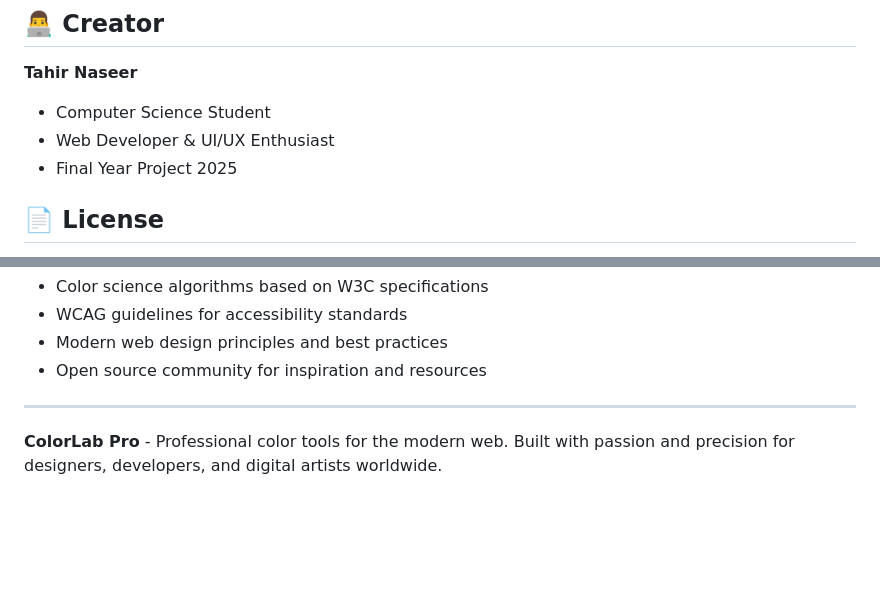
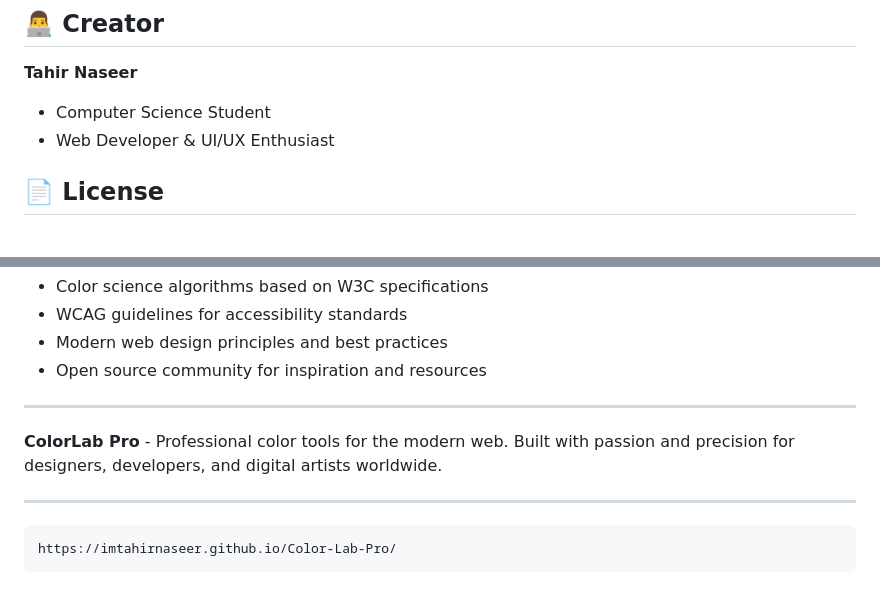
Before and after one commit to Tarunsavita/Color-Lab-Pro, a Markdown page: README.md, 2 parts joined by grey strips. Rendered like a GitHub page; blank space fills up the shorter version.

````diff
--- a/README.md
+++ b/README.md
@@ -266,7 +266,6 @@ This project demonstrates:
 **Tahir Naseer**
 - Computer Science Student
 - Web Developer & UI/UX Enthusiast
-- Final Year Project 2025
 
 ## 📄 License
 
@@ -282,3 +281,9 @@ This project is created for educational purposes as a final year computer scienc
 ---
 
 **ColorLab Pro** - Professional color tools for the modern web. Built with passion and precision for designers, developers, and digital artists worldwide.
+
+---
+
+```
+https://imtahirnaseer.github.io/Color-Lab-Pro/
+```
````
